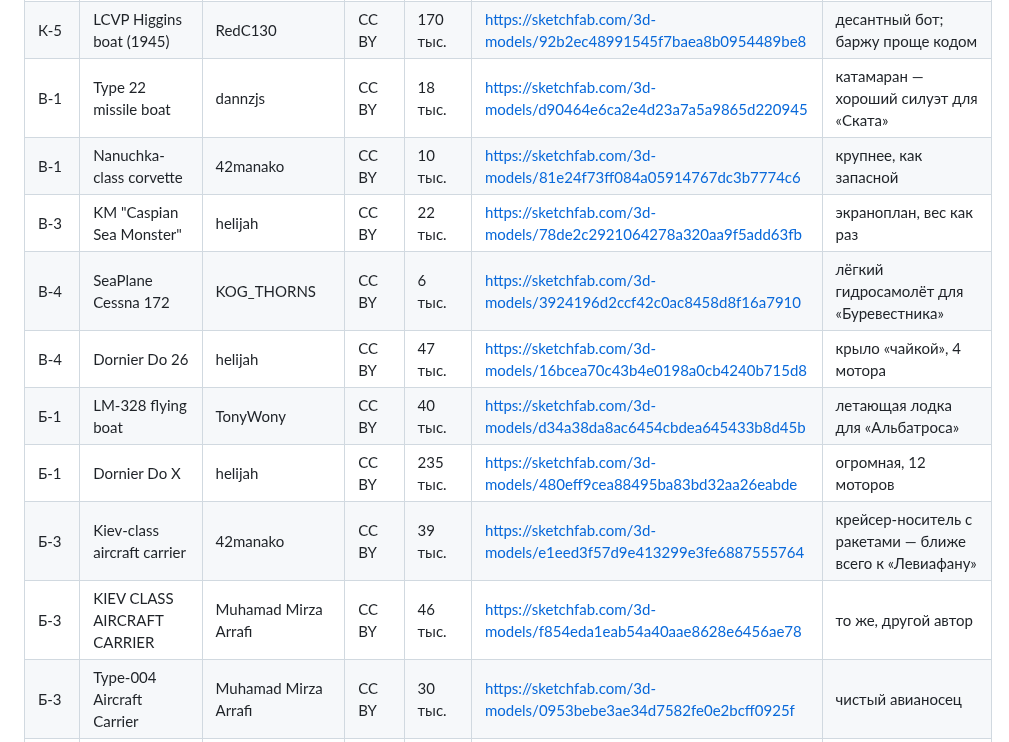
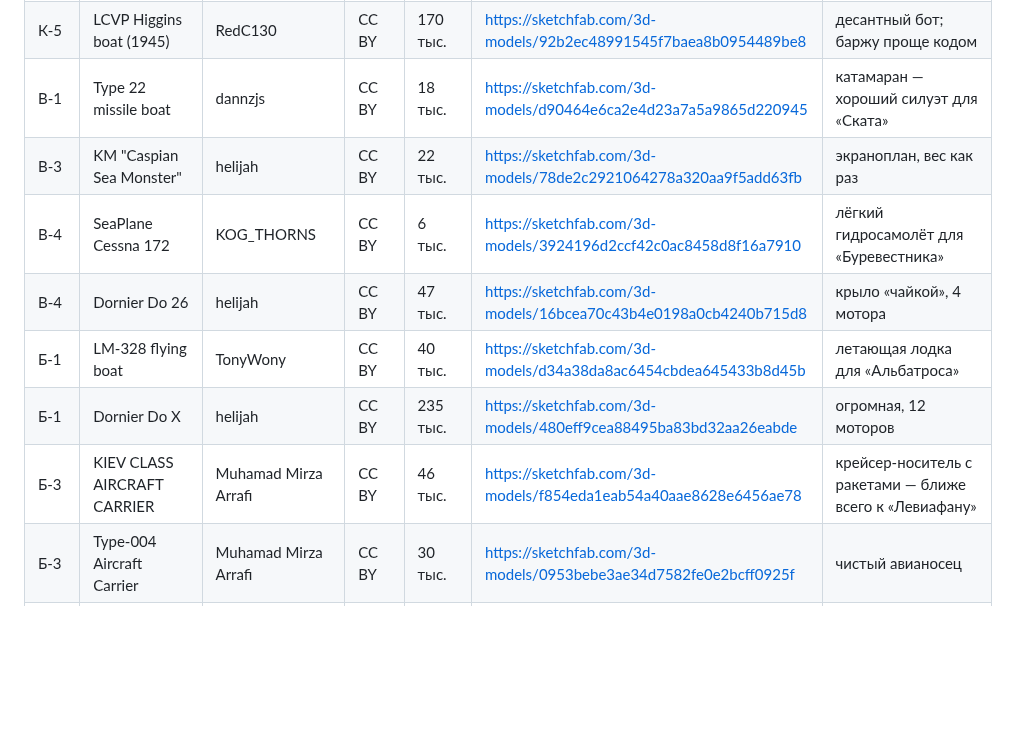
Before and after one commit to kanta201196-hub/FlakHeaven, a Markdown page: docs/biome2/sketchfab-models.md, the part around one of its changes. GitHub-like rendering; blank space fills up the shorter version.

```diff
--- a/docs/biome2/sketchfab-models.md
+++ b/docs/biome2/sketchfab-models.md
@@ -31,14 +32,12 @@
 | К-3 | M21 Patrol Boat | gogiart | CC BY | 253 тыс. | https://sketchfab.com/3d-models/598d3938b4214f2e9f385c29b3a3744a | тяжёлая |
 | К-5 | LCVP Higgins boat (1945) | RedC130 | CC BY | 170 тыс. | https://sketchfab.com/3d-models/92b2ec48991545f7baea8b0954489be8 | десантный бот; баржу проще кодом |
 | В-1 | Type 22 missile boat | dannzjs | CC BY | 18 тыс. | https://sketchfab.com/3d-models/d90464e6ca2e4d23a7a5a9865d220945 | катамаран — хороший силуэт для «Ската» |
-| В-1 | Nanuchka-class corvette | 42manako | CC BY | 10 тыс. | https://sketchfab.com/3d-models/81e24f73ff084a05914767dc3b7774c6 | крупнее, как запасной |
 | В-3 | KM "Caspian Sea Monster" | helijah | CC BY | 22 тыс. | https://sketchfab.com/3d-models/78de2c2921064278a320aa9f5add63fb | экраноплан, вес как раз |
 | В-4 | SeaPlane Cessna 172 | KOG_THORNS | CC BY | 6 тыс. | https://sketchfab.com/3d-models/3924196d2ccf42c0ac8458d8f16a7910 | лёгкий гидросамолёт для «Буревестника» |
 | В-4 | Dornier Do 26 | helijah | CC BY | 47 тыс. | https://sketchfab.com/3d-models/16bcea70c43b4e0198a0cb4240b715d8 | крыло «чайкой», 4 мотора |
 | Б-1 | LM-328 flying boat | TonyWony | CC BY | 40 тыс. | https://sketchfab.com/3d-models/d34a38da8ac6454cbdea645433b8d45b | летающая лодка для «Альбатроса» |
 | Б-1 | Dornier Do X | helijah | CC BY | 235 тыс. | https://sketchfab.com/3d-models/480eff9cea88495ba83bd32aa26eabde | огромная, 12 моторов |
-| Б-3 | Kiev-class aircraft carrier | 42manako | CC BY | 39 тыс. | https://sketchfab.com/3d-models/e1eed3f57d9e413299e3fe6887555764 | крейсер-носитель с ракетами — ближе всего к «Левиафану» |
-| Б-3 | KIEV CLASS AIRCRAFT CARRIER | Muhamad Mirza Arrafi | CC BY | 46 тыс. | https://sketchfab.com/3d-models/f854eda1eab54a40aae8628e6456ae78 | то же, другой автор |
+| Б-3 | KIEV CLASS AIRCRAFT CARRIER | Muhamad Mirza Arrafi | CC BY | 46 тыс. | https://sketchfab.com/3d-models/f854eda1eab54a40aae8628e6456ae78 | крейсер-носитель с ракетами — ближе всего к «Левиафану» |
 | Б-3 | Type-004 Aircraft Carrier | Muhamad Mirza Arrafi | CC BY | 30 тыс. | https://sketchfab.com/3d-models/0953bebe3ae34d7582fe0e2bcff0925f | чистый авианосец |
 | Т-1 | 102 mm/45 QF Mk.XVI | snrnsrk5 | CC BY | 3 тыс. | https://sketchfab.com/3d-models/2389fa9c28024f908eebbb16803450c3 | орудие для дворика батареи |
 | Т-1 | 150 mm/55 SK C/28 | snrnsrk5 | CC BY | 4 тыс. | https://sketchfab.com/3d-models/1a0f08246a0f4ccf832616053b3dc5e4 | башня покрупнее |
```
Also changed, not shown: other parts of docs/biome2/sketchfab-models.md (+2 -1 lines), docs/biome2/img/sketchfab_picks.png.
